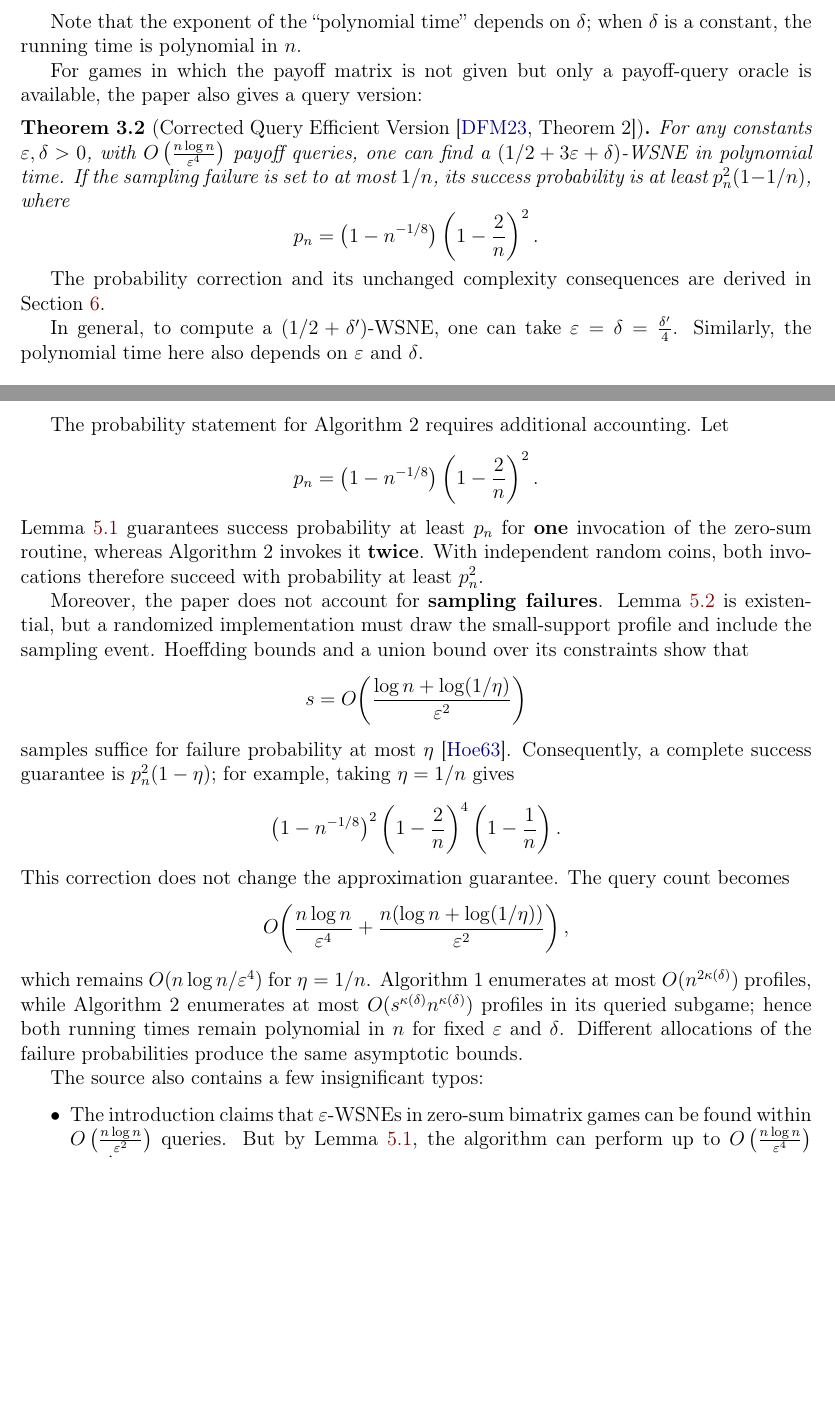
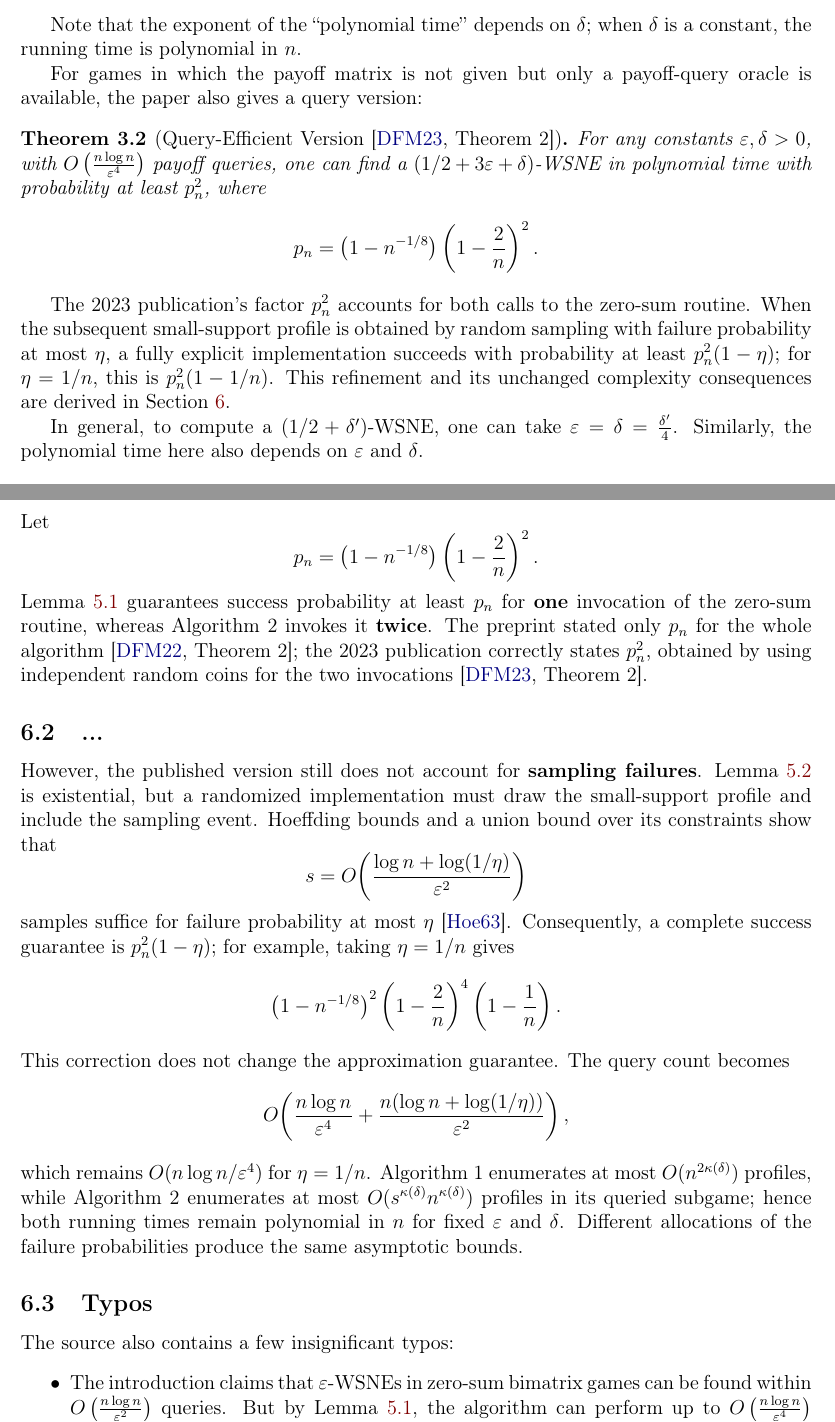
Before and after one commit to Joyce-Peng-GitHub/algorithmic-game-theory-final-project, a LaTeX document (main.tex, which reads sections/corrections-and-clarifications.tex, sections/main-results.tex): two parts of pages 3 and 8 of 15, joined at a grey line, cut so that both start at the same text, the shorter picture padded with empty space. Compiled offline with pdfLaTeX.

Commit message:
Adjust the corrections to the published version.

```diff
--- a/sections/corrections-and-clarifications.tex
+++ b/sections/corrections-and-clarifications.tex
@@ -3,13 +3,17 @@
 
 Surprisingly but excitingly, we found several errors in the original paper. They do not overturn the main conclusions, but should not be ignored.
 
-The probability statement for Algorithm~2 requires additional accounting. Let
+\subsection{...}
+
+Let
 \[
   p_n=\left(1-n^{-1/8}\right)\left(1-\frac{2}{n}\right)^2.
 \]
-Lemma \ref{lem:query-efficient-eps-wsne-in-zero-sum-games} guarantees success probability at least $p_n$ for \textbf{one} invocation of the zero-sum routine, whereas Algorithm~2 invokes it \textbf{twice}. With independent random coins, both invocations therefore succeed with probability at least $p_n^2$.
+Lemma \ref{lem:query-efficient-eps-wsne-in-zero-sum-games} guarantees success probability at least $p_n$ for \textbf{one} invocation of the zero-sum routine, whereas Algorithm~2 invokes it \textbf{twice}. The preprint stated only $p_n$ for the whole algorithm \cite[Theorem~2]{12WSNEv1}; the 2023 publication correctly states $p_n^2$, obtained by using independent random coins for the two invocations \cite[Theorem~2]{12WSNE}.
 
-Moreover, the paper does not account for \textbf{sampling failures}. Lemma \ref{lem:small-supp-approx} is existential, but a randomized implementation must draw the small-support profile and include the sampling event. Hoeffding bounds and a union bound over its constraints show that
+\subsection{...}
+
+However, the published version still does not account for \textbf{sampling failures}. Lemma \ref{lem:small-supp-approx} is existential, but a randomized implementation must draw the small-support profile and include the sampling event. Hoeffding bounds and a union bound over its constraints show that
 \[
   s=O\!\left(\frac{\log n+\log(1/\eta)}{\varepsilon^2}\right)
 \]
@@ -28,6 +32,8 @@ This correction does not change the approximation guarantee. The query count bec
 \]
 which remains $O(n\log n/\varepsilon^4)$ for $\eta=1/n$. Algorithm~1 enumerates at most $O(n^{2\kappa(\delta)})$ profiles, while Algorithm~2 enumerates at most $O(s^{\kappa(\delta)}n^{\kappa(\delta)})$ profiles in its queried subgame; hence both running times remain polynomial in $n$ for fixed $\varepsilon$ and $\delta$. Different allocations of the failure probabilities produce the same asymptotic bounds.
 
+\subsection{Typos}
+
 The source also contains a few insignificant typos:
 \begin{itemize}
   \item The introduction claims that $\varepsilon$-WSNEs in zero-sum bimatrix games can be found within $O\left(\frac{n \log n}{\varepsilon^2}\right)$ queries. But by Lemma~\ref{lem:query-efficient-eps-wsne-in-zero-sum-games}, the algorithm can perform up to $O\left(\frac{n \log n}{\varepsilon^4}\right)$ queries.
--- a/sections/main-results.tex
+++ b/sections/main-results.tex
@@ -9,14 +9,14 @@ Note that the exponent of the ``polynomial time'' depends on $\delta$; when $\de
 
 For games in which the payoff matrix is not given but only a payoff-query oracle is available, the paper also gives a query version:
 
-\begin{theorem}[{Corrected Query Efficient Version \cite[Theorem~2]{12WSNE}}]
+\begin{theorem}[{Query-Efficient Version \cite[Theorem~2]{12WSNE}}]
   \label{thm:query-efficient-version}
-  For any constants $\varepsilon, \delta > 0$, with $O\left( \frac{n \log n}{\varepsilon^4} \right)$ payoff queries, one can find a $(1/2 + 3\varepsilon + \delta)$-WSNE in polynomial time. If the sampling failure is set to at most $1/n$, its success probability is at least $p_n^2(1-1/n)$, where
+  For any constants $\varepsilon, \delta > 0$, with $O\left( \frac{n \log n}{\varepsilon^4} \right)$ payoff queries, one can find a $(1/2 + 3\varepsilon + \delta)$-WSNE in polynomial time with probability at least $p_n^2$, where
   $$
-    p_n=\left(1-n^{-1/8}\right)\left(1-\frac{2}{n}\right)^2.
+    p_n = \left(1 - n^{-1 / 8}\right)\left(1 - \frac{2}{n}\right)^2.
   $$
 \end{theorem}
 
-The probability correction and its unchanged complexity consequences are derived in Section~\ref{sec:source-corrections}.
+The 2023 publication's factor $p_n^2$ accounts for both calls to the zero-sum routine. When the subsequent small-support profile is obtained by random sampling with failure probability at most $\eta$, a fully explicit implementation succeeds with probability at least $p_n^2(1-\eta)$; for $\eta=1/n$, this is $p_n^2(1-1/n)$. This refinement and its unchanged complexity consequences are derived in Section~\ref{sec:source-corrections}.
 
 In general, to compute a $(1/2 + \delta')$-WSNE, one can take $\varepsilon = \delta = \frac{\delta'}{4}$. Similarly, the polynomial time here also depends on $\varepsilon$ and $\delta$.
```
Also changed, not shown: refs.bib (+12 -0 lines), sections/corrections-and-clarifications.tex (2 more changed lines).
